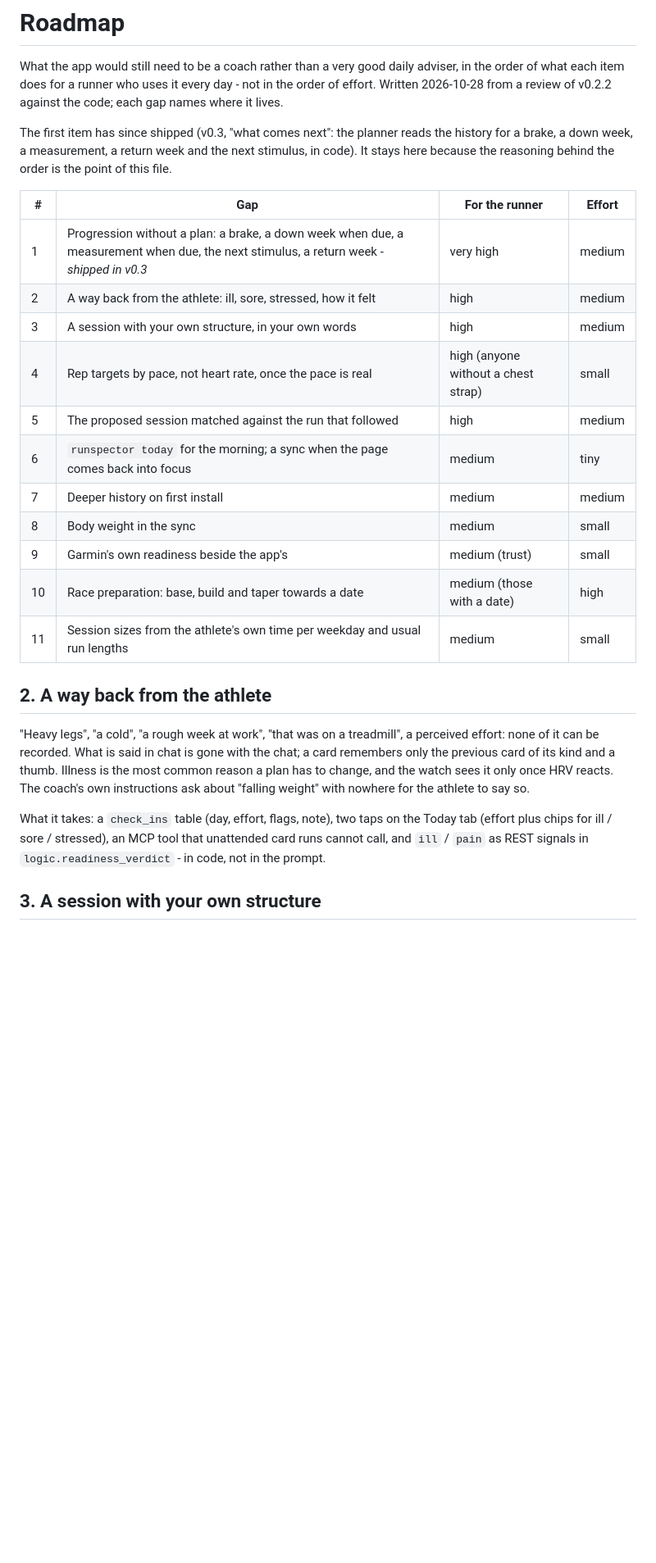
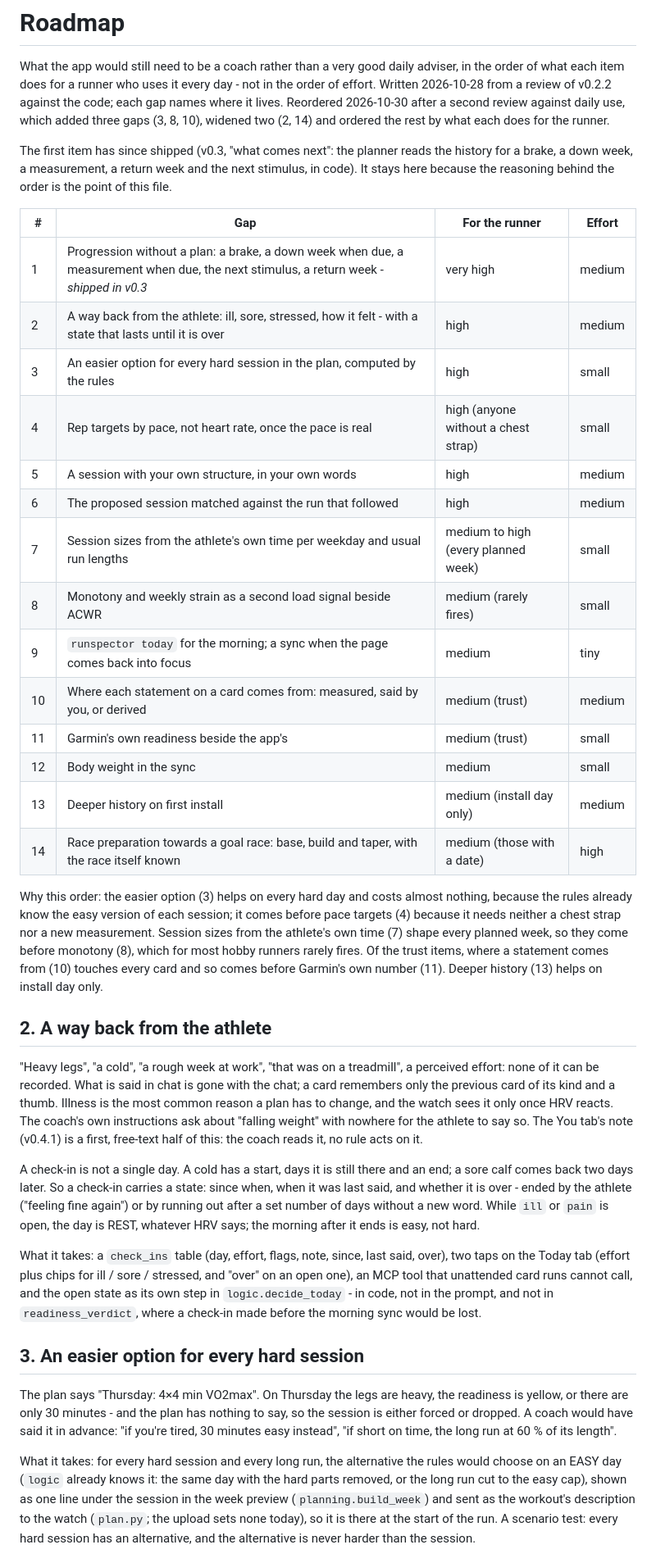
Before and after one commit to edxleon/runcoach-ai, a Markdown page: docs/roadmap.md, the part around one of its changes. Shown at 82% size. Rendered like a GitHub page; blank space fills up the shorter version.

```diff
--- a/docs/roadmap.md
+++ b/docs/roadmap.md
@@ -2,7 +2,9 @@
 
 What the app would still need to be a coach rather than a very good daily adviser, in the order
 of what each item does for a runner who uses it every day - not in the order of effort. Written
-2026-10-28 from a review of v0.2.2 against the code; each gap names where it lives.
+2026-10-28 from a review of v0.2.2 against the code; each gap names where it lives. Reordered
+2026-10-30 after a second review against daily use, which added three gaps (3, 8, 10), widened
+two (2, 14) and ordered the rest by what each does for the runner.
 
 The first item has since shipped (v0.3, "what comes next": the planner reads the history for a
 brake, a down week, a measurement, a return week and the next stimulus, in code). It stays here
@@ -11,16 +13,26 @@ because the reasoning behind the order is the point of this file.
 | # | Gap | For the runner | Effort |
 |---|---|---|---|
 | 1 | Progression without a plan: a brake, a down week when due, a measurement when due, the next stimulus, a return week - *shipped in v0.3* | very high | medium |
-| 2 | A way back from the athlete: ill, sore, stressed, how it felt | high | medium |
-| 3 | A session with your own structure, in your own words | high | medium |
+| 2 | A way back from the athlete: ill, sore, stressed, how it felt - with a state that lasts until it is over | high | medium |
+| 3 | An easier option for every hard session in the plan, computed by the rules | high | small |
 | 4 | Rep targets by pace, not heart rate, once the pace is real | high (anyone without a chest strap) | small |
-| 5 | The proposed session matched against the run that followed | high | medium |
-| 6 | `runspector today` for the morning; a sync when the page comes back into focus | medium | tiny |
-| 7 | Deeper history on first install | medium | medium |
-| 8 | Body weight in the sync | medium | small |
-| 9 | Garmin's own readiness beside the app's | medium (trust) | small |
-| 10 | Race preparation: base, build and taper towards a date | medium (those with a date) | high |
-| 11 | Session sizes from the athlete's own time per weekday and usual run lengths | medium | small |
+| 5 | A session with your own structure, in your own words | high | medium |
+| 6 | The proposed session matched against the run that followed | high | medium |
+| 7 | Session sizes from the athlete's own time per weekday and usual run lengths | medium to high (every planned week) | small |
+| 8 | Monotony and weekly strain as a second load signal beside ACWR | medium (rarely fires) | small |
+| 9 | `runspector today` for the morning; a sync when the page comes back into focus | medium | tiny |
+| 10 | Where each statement on a card comes from: measured, said by you, or derived | medium (trust) | medium |
+| 11 | Garmin's own readiness beside the app's | medium (trust) | small |
+| 12 | Body weight in the sync | medium | small |
+| 13 | Deeper history on first install | medium (install day only) | medium |
+| 14 | Race preparation towards a goal race: base, build and taper, with the race itself known | medium (those with a date) | high |
+
+Why this order: the easier option (3) helps on every hard day and costs almost nothing, because
+the rules already know the easy version of each session; it comes before pace targets (4) because
+it needs neither a chest strap nor a new measurement. Session sizes from the athlete's own time
+(7) shape every planned week, so they come before monotony (8), which for most hobby runners
+rarely fires. Of the trust items, where a statement comes from (10) touches every card and so
+comes before Garmin's own number (11). Deeper history (13) helps on install day only.
 
 ## 2. A way back from the athlete
 
@@ -28,10 +40,32 @@ because the reasoning behind the order is the point of this file.
 none of it can be recorded. What is said in chat is gone with the chat; a card remembers only
 the previous card of its kind and a thumb. Illness is the most common reason a plan has to
 change, and the watch sees it only once HRV reacts. The coach's own instructions ask about
-"falling weight" with nowhere for the athlete to say so.
+"falling weight" with nowhere for the athlete to say so. The You tab's note (v0.4.1) is a first,
+free-text half of this: the coach reads it, no rule acts on it.
 
-What it takes: a `check_ins` table (day, effort, flags, note), two taps on the Today tab (effort
-plus chips for ill / sore / stressed), an MCP tool that unattended card runs cannot call, and
-`ill` / `pain` as REST signals in `logic.readiness_verdict` - in code, not in the prompt.
+A check-in is not a single day. A cold has a start, days it is still there and an end; a sore
+calf comes back two days later. So a check-in carries a state: since when, when it was last
+said, and whether it is over - ended by the athlete ("feeling fine again") or by running out
+after a set number of days without a new word. While `ill` or `pain` is open, the day is REST,
+whatever HRV says; the morning after it ends is easy, not hard.
 
-## 3. A session with your own structure
+What it takes: a `check_ins` table (day, effort, flags, note, since, last said, over), two taps
+on the Today tab (effort plus chips for ill / sore / stressed, and "over" on an open one), an MCP
+tool that unattended card runs cannot call, and the open state as its own step in
+`logic.decide_today` - in code, not in the prompt, and not in `readiness_verdict`, where a
+check-in made before the morning sync would be lost.
+
+## 3. An easier option for every hard session
+
+The plan says "Thursday: 4×4 min VO2max". On Thursday the legs are heavy, the readiness is
+yellow, or there are only 30 minutes - and the plan has nothing to say, so the session is either
+forced or dropped. A coach would have said it in advance: "if you're tired, 30 minutes easy
+instead", "if short on time, the long run at 60 % of its length".
+
+What it takes: for every hard session and every long run, the alternative the rules would
+choose on an EASY day (`logic` already knows it: the same day with the hard parts removed, or
+the long run cut to the easy cap), shown as one line under the session in the week preview
+(`planning.build_week`) and sent as the workout's description to the watch (`plan.py`; the
+upload sets none today), so it is there at the start of the run. A scenario test: every hard
+session has an alternative, and the alternative is never harder than the session.
+
```
Also changed, not shown: other parts of docs/roadmap.md (+73 -34 lines), README.md (+7 -5 lines).
